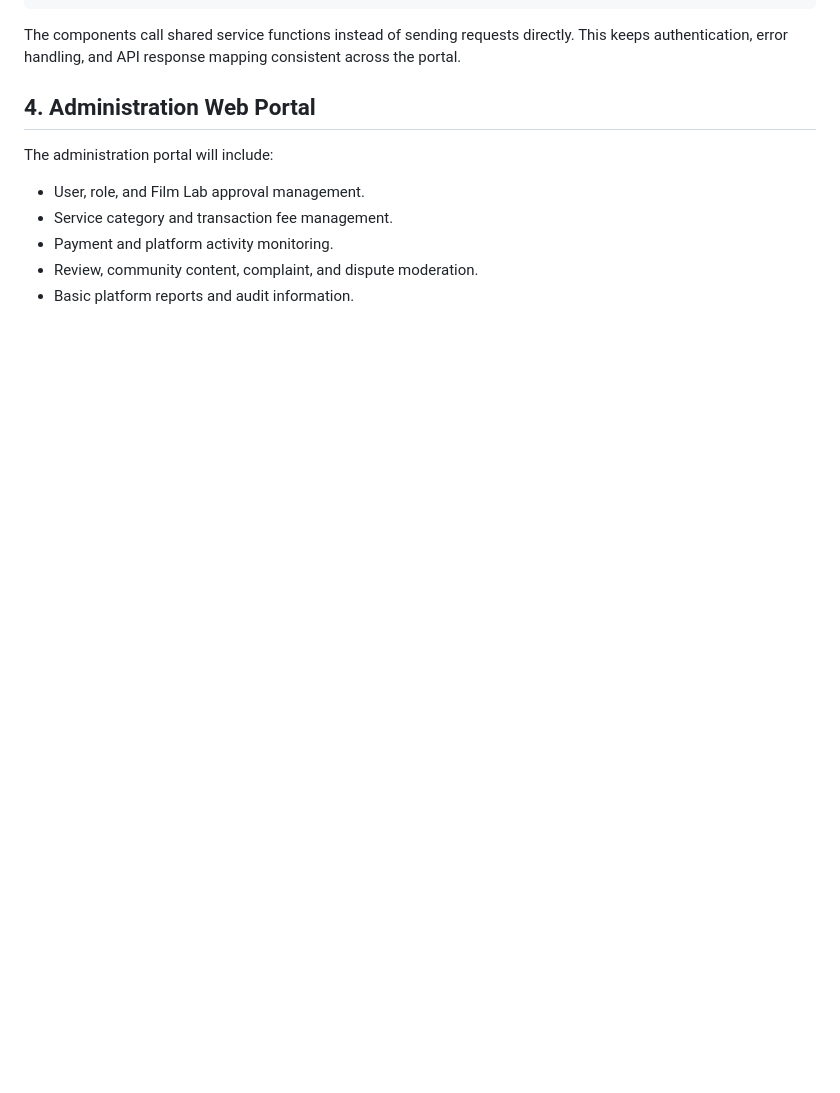
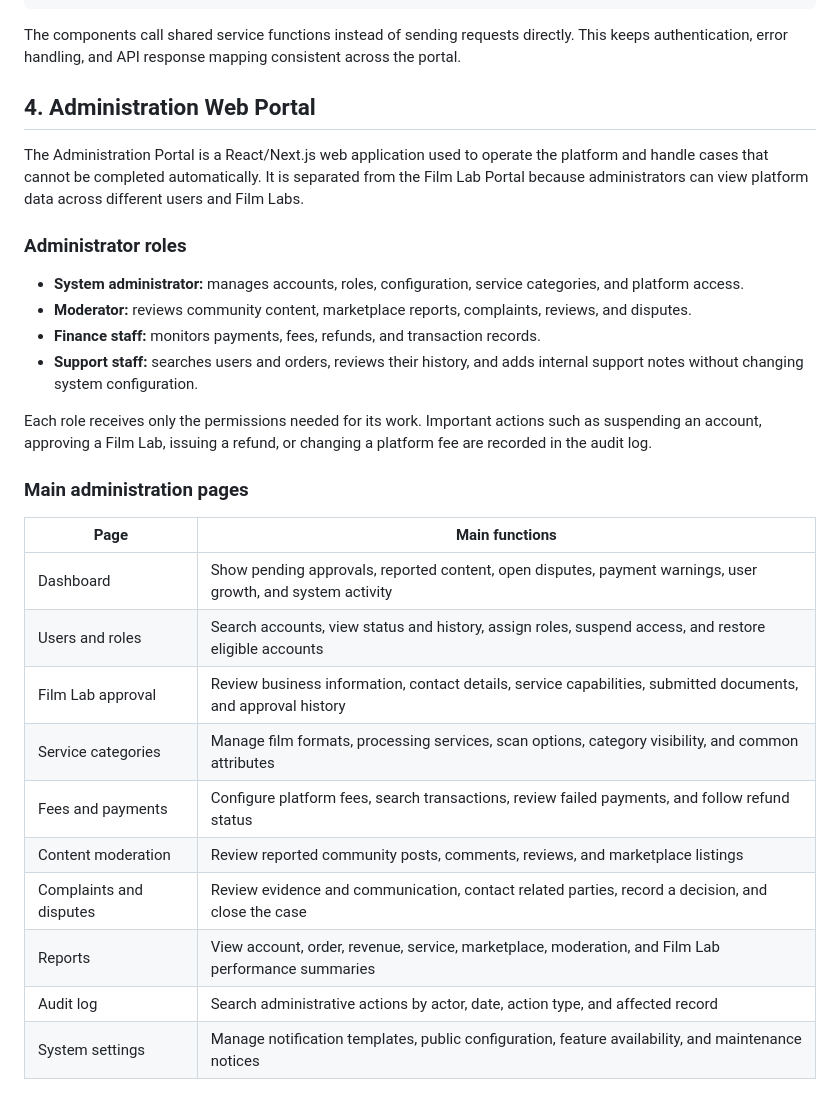
Before and after one commit to thanhtoan101/CNPM, a Markdown page: docs/MobileWeb.md, the part around one of its changes. GitHub-like rendering; blank space fills up the shorter version.

```diff
--- a/docs/MobileWeb.md
+++ b/docs/MobileWeb.md
@@ -250,10 +250,37 @@ consistent across the portal.
 
 ## 4. Administration Web Portal
 
-The administration portal will include:
+The Administration Portal is a React/Next.js web application used to operate
+the platform and handle cases that cannot be completed automatically. It is
+separated from the Film Lab Portal because administrators can view platform
+data across different users and Film Labs.
 
-- User, role, and Film Lab approval management.
-- Service category and transaction fee management.
-- Payment and platform activity monitoring.
-- Review, community content, complaint, and dispute moderation.
-- Basic platform reports and audit information.
+### Administrator roles
+
+- **System administrator:** manages accounts, roles, configuration, service
+  categories, and platform access.
+- **Moderator:** reviews community content, marketplace reports, complaints,
+  reviews, and disputes.
+- **Finance staff:** monitors payments, fees, refunds, and transaction records.
+- **Support staff:** searches users and orders, reviews their history, and adds
+  internal support notes without changing system configuration.
+
+Each role receives only the permissions needed for its work. Important actions
+such as suspending an account, approving a Film Lab, issuing a refund, or
+changing a platform fee are recorded in the audit log.
+
+### Main administration pages
+
+| Page | Main functions |
+| --- | --- |
+| Dashboard | Show pending approvals, reported content, open disputes, payment warnings, user growth, and system activity |
+| Users and roles | Search accounts, view status and history, assign roles, suspend access, and restore eligible accounts |
+| Film Lab approval | Review business information, contact details, service capabilities, submitted documents, and approval history |
+| Service categories | Manage film formats, processing services, scan options, category visibility, and common attributes |
+| Fees and payments | Configure platform fees, search transactions, review failed payments, and follow refund status |
+| Content moderation | Review reported community posts, comments, reviews, and marketplace listings |
+| Complaints and disputes | Review evidence and communication, contact related parties, record a decision, and close the case |
+| Reports | View account, order, revenue, service, marketplace, moderation, and Film Lab performance summaries |
+| Audit log | Search administrative actions by actor, date, action type, and affected record |
+| System settings | Manage notification templates, public configuration, feature availability, and maintenance notices |
+
```
Also changed, not shown: other parts of docs/MobileWeb.md (+75 -0 lines).
